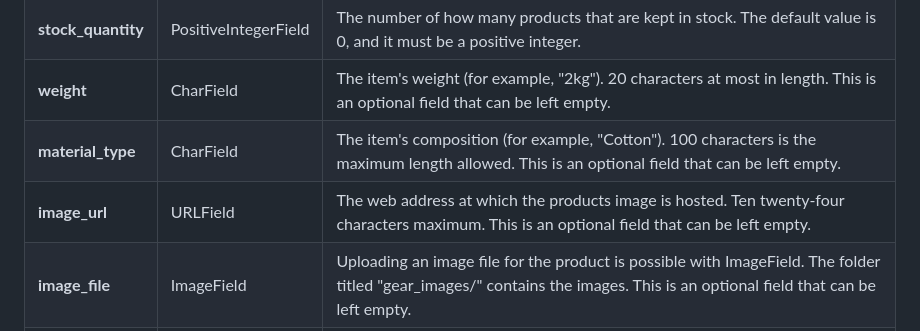
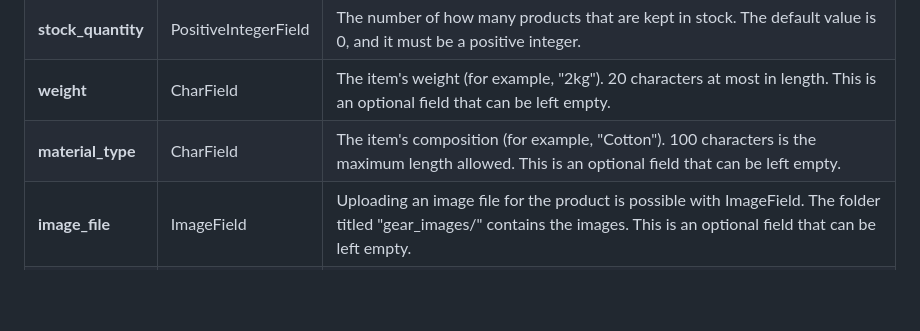
Before and after one commit to 010001000100000101000001/anderson_health_fitness, a Markdown page: README.md, the part around the change. GitHub-like rendering; blank space fills up the shorter version.

Commit message:
Removed image url from GearItem table in README.md

```diff
--- a/README.md
+++ b/README.md
@@ -263,7 +263,6 @@ Mobile: iphone & android:
 | **stock_quantity** | PositiveIntegerField | The number of how many products that are kept in stock. The default value is 0, and it must be a positive integer.              |
 | **weight**         | CharField           | The item's weight (for example, "2kg"). 20 characters at most in length. This is an optional field that can be left empty. |
 | **material_type**  | CharField           | The item's composition (for example, "Cotton"). 100 characters is the maximum length allowed. This is an optional field that can be left empty. |
-| **image_url**      | URLField            | The web address at which the products image is hosted. Ten twenty-four characters maximum. This is an optional field that can be left empty. |
 | **image_file**     | ImageField          | Uploading an image file for the product is possible with ImageField. The folder titled "gear_images/" contains the images. This is an optional field that can be left empty. |
 | **highlight**      | BooleanField        | A true/false value to indicate whether the item should be highlighted. A number that indicates whether or not the item should be highlighted (for example, on a page featuring featured products). False is the default. |
 | **created_on**     | DateTimeField       | The time and date of the products initial creation. At the time the item is created, this is automatically set. |
```
